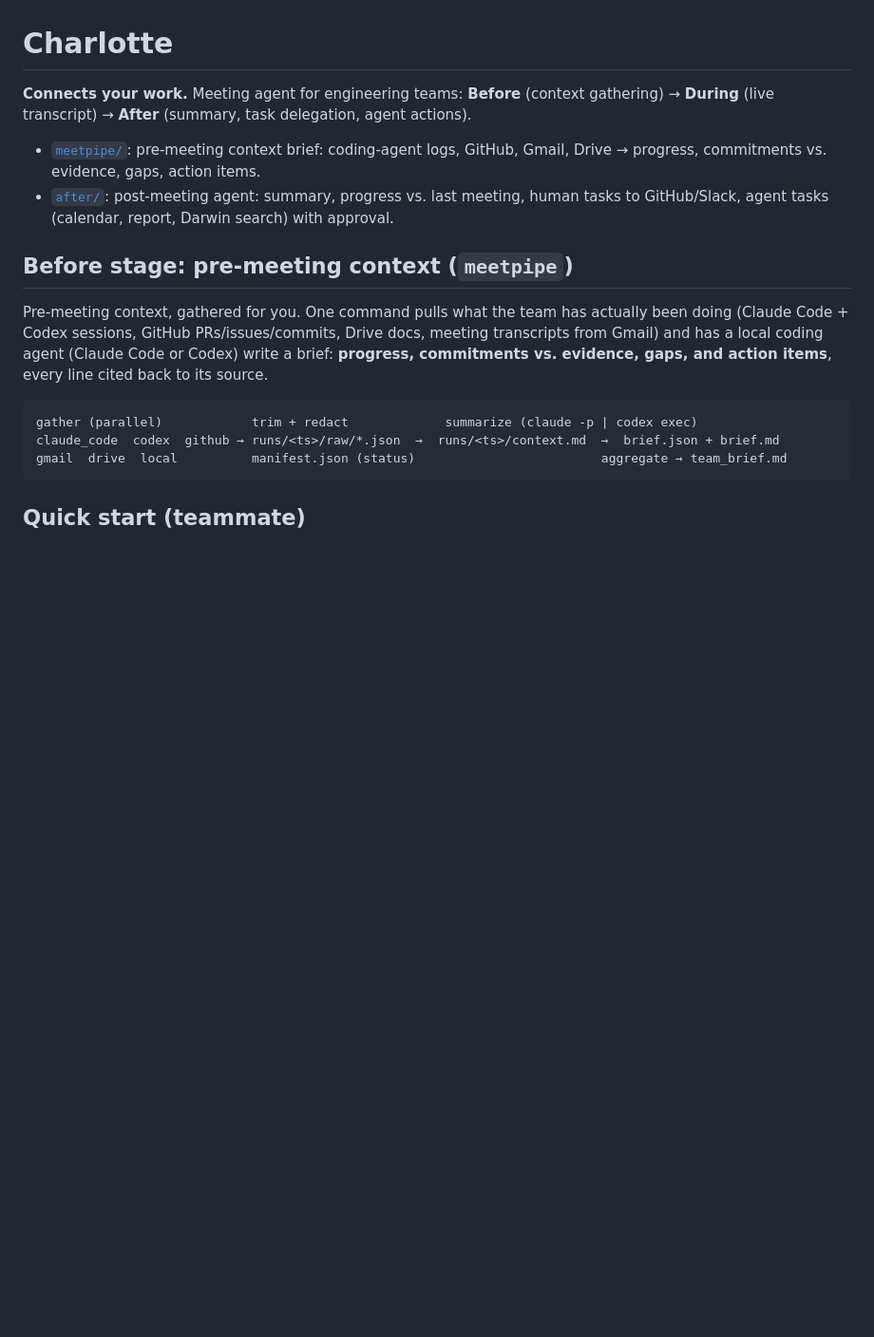
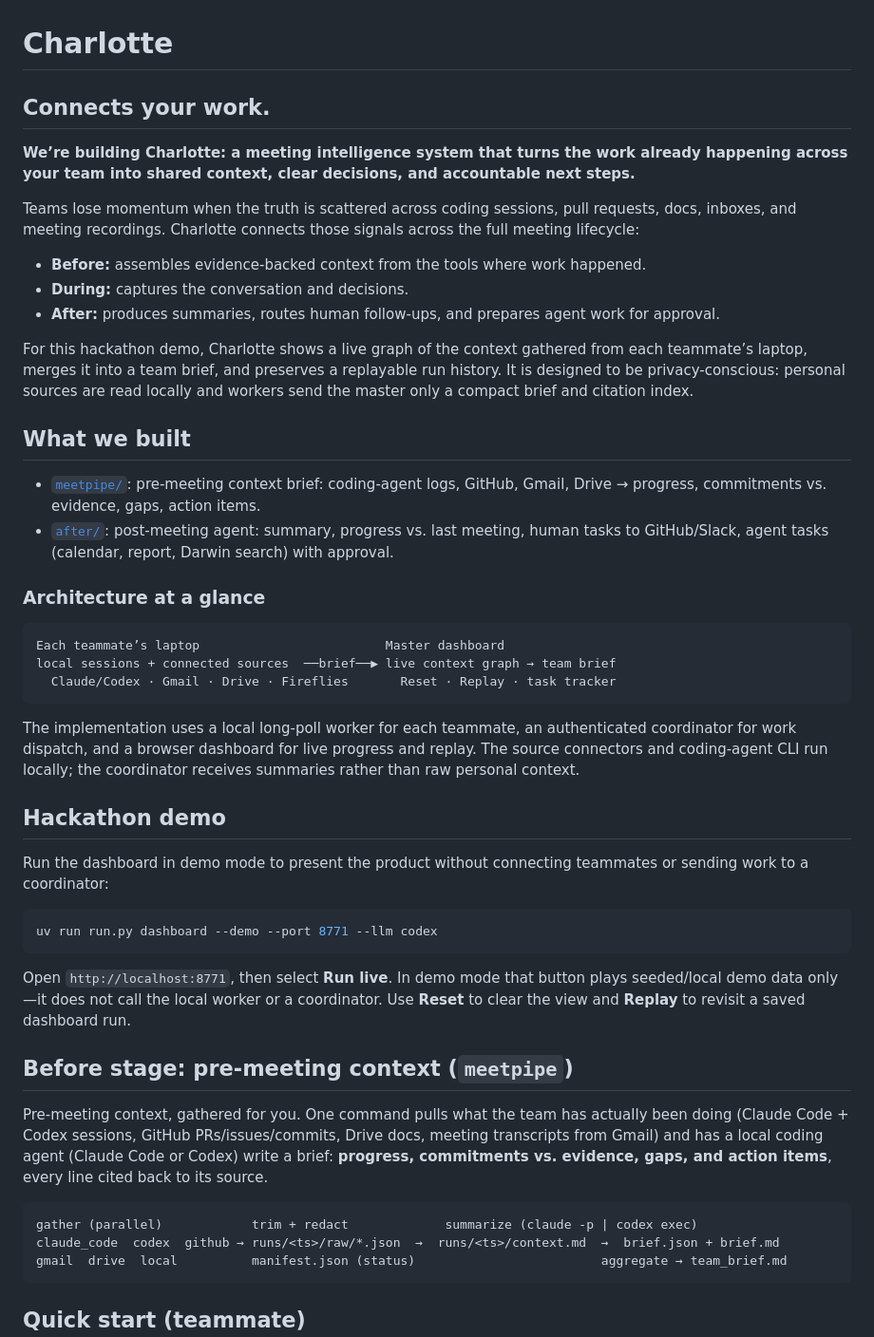
Before and after one commit to taufiqhusada/MeetingPipelines, a Markdown page: README.md, the part around the change. Shown at 95% size. GitHub-like rendering; blank space fills up the shorter version.

Commit message:
Pitch Charlotte in the README

````diff
--- a/README.md
+++ b/README.md
@@ -1,9 +1,41 @@
 # Charlotte
 
-**Connects your work.** Meeting agent for engineering teams: **Before** (context gathering) → **During** (live transcript) → **After** (summary, task delegation, agent actions).
+## Connects your work.
+
+**We’re building Charlotte: a meeting intelligence system that turns the work already happening across your team into shared context, clear decisions, and accountable next steps.**
+
+Teams lose momentum when the truth is scattered across coding sessions, pull requests, docs, inboxes, and meeting recordings. Charlotte connects those signals across the full meeting lifecycle:
+
+- **Before:** assembles evidence-backed context from the tools where work happened.
+- **During:** captures the conversation and decisions.
+- **After:** produces summaries, routes human follow-ups, and prepares agent work for approval.
+
+For this hackathon demo, Charlotte shows a live graph of the context gathered from each teammate’s laptop, merges it into a team brief, and preserves a replayable run history. It is designed to be privacy-conscious: personal sources are read locally and workers send the master only a compact brief and citation index.
+
+## What we built
 
 - [`meetpipe/`](#before-stage-pre-meeting-context-meetpipe): pre-meeting context brief: coding-agent logs, GitHub, Gmail, Drive → progress, commitments vs. evidence, gaps, action items.
 - [`after/`](after/README.md): post-meeting agent: summary, progress vs. last meeting, human tasks to GitHub/Slack, agent tasks (calendar, report, Darwin search) with approval.
+
+### Architecture at a glance
+
+```text
+Each teammate’s laptop                         Master dashboard
+local sessions + connected sources  ──brief──▶ live context graph → team brief
+  Claude/Codex · Gmail · Drive · Fireflies       Reset · Replay · task tracker
+```
+
+The implementation uses a local long-poll worker for each teammate, an authenticated coordinator for work dispatch, and a browser dashboard for live progress and replay. The source connectors and coding-agent CLI run locally; the coordinator receives summaries rather than raw personal context.
+
+## Hackathon demo
+
+Run the dashboard in demo mode to present the product without connecting teammates or sending work to a coordinator:
+
+```bash
+uv run run.py dashboard --demo --port 8771 --llm codex
+```
+
+Open `http://localhost:8771`, then select **Run live**. In demo mode that button plays seeded/local demo data only—it does not call the local worker or a coordinator. Use **Reset** to clear the view and **Replay** to revisit a saved dashboard run.
 
 ## Before stage: pre-meeting context (`meetpipe`)
 
````
